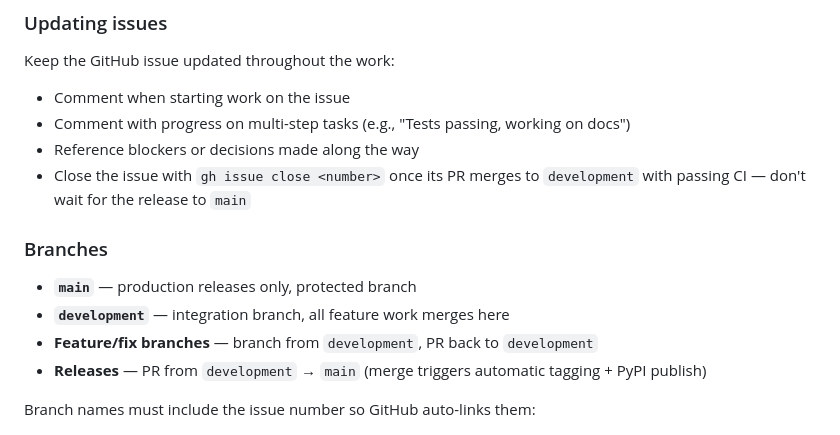
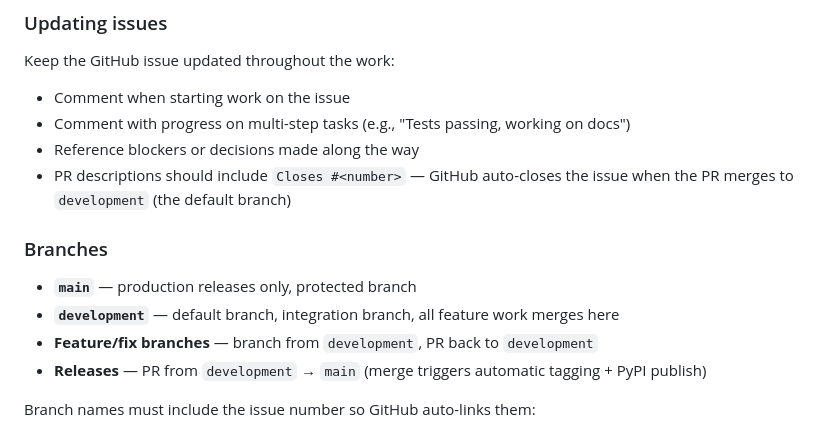
Before and after one commit to trtmn/testrail_api_module, a Markdown page: CLAUDE.md, the part around the change. GitHub-like rendering.

Commit message:
Change default branch to development for auto-closing issues (#87)
- Set development as GitHub default branch
- Closes #N in PRs now auto-closes issues on merge to development
- Updated CLAUDE.md to reflect default branch and simplified issue closing guidance

Co-Authored-By: Claude Opus 4.6 <noreply@anthropic.com>

```diff
--- a/CLAUDE.md
+++ b/CLAUDE.md
@@ -21,12 +21,12 @@ Keep the GitHub issue updated throughout the work:
 - Comment when starting work on the issue
 - Comment with progress on multi-step tasks (e.g., "Tests passing, working on docs")
 - Reference blockers or decisions made along the way
-- Close the issue with `gh issue close <number>` once its PR merges to `development` with passing CI — don't wait for the release to `main`
+- PR descriptions should include `Closes #<number>` — GitHub auto-closes the issue when the PR merges to `development` (the default branch)
 
 ### Branches
 
 - **`main`** — production releases only, protected branch
-- **`development`** — integration branch, all feature work merges here
+- **`development`** — default branch, integration branch, all feature work merges here
 - **Feature/fix branches** — branch from `development`, PR back to `development`
 - **Releases** — PR from `development` → `main` (merge triggers automatic tagging + PyPI publish)
 
```
Also changed, not shown: CHANGELOG.md (+1 -0 lines).
